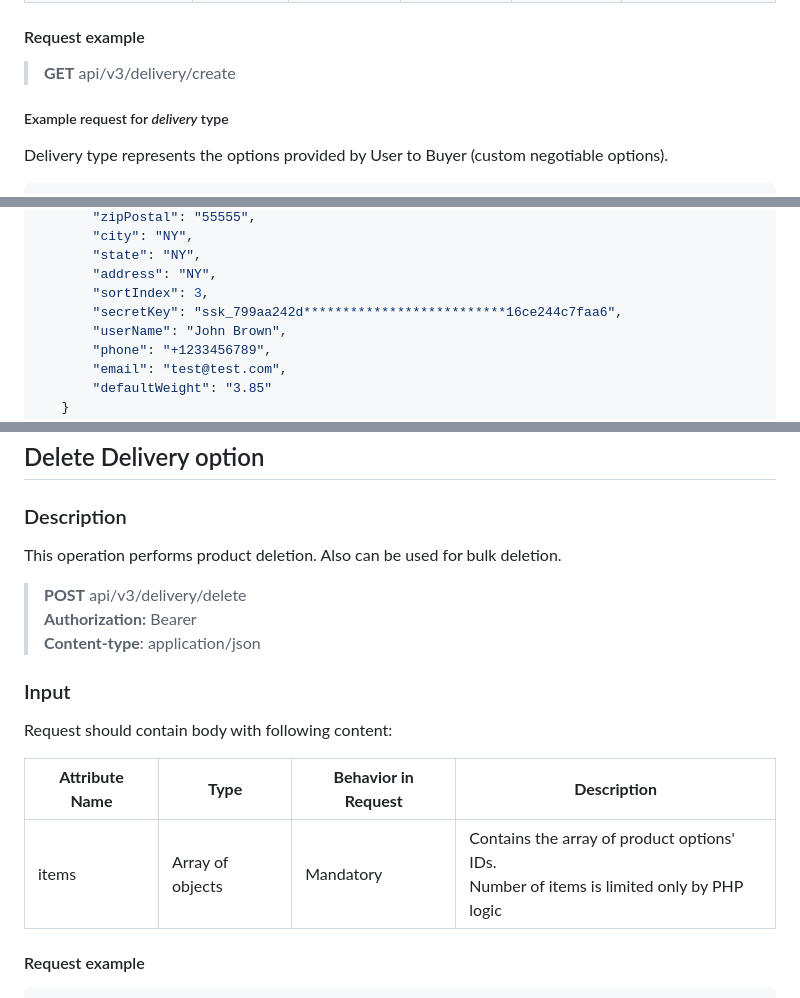
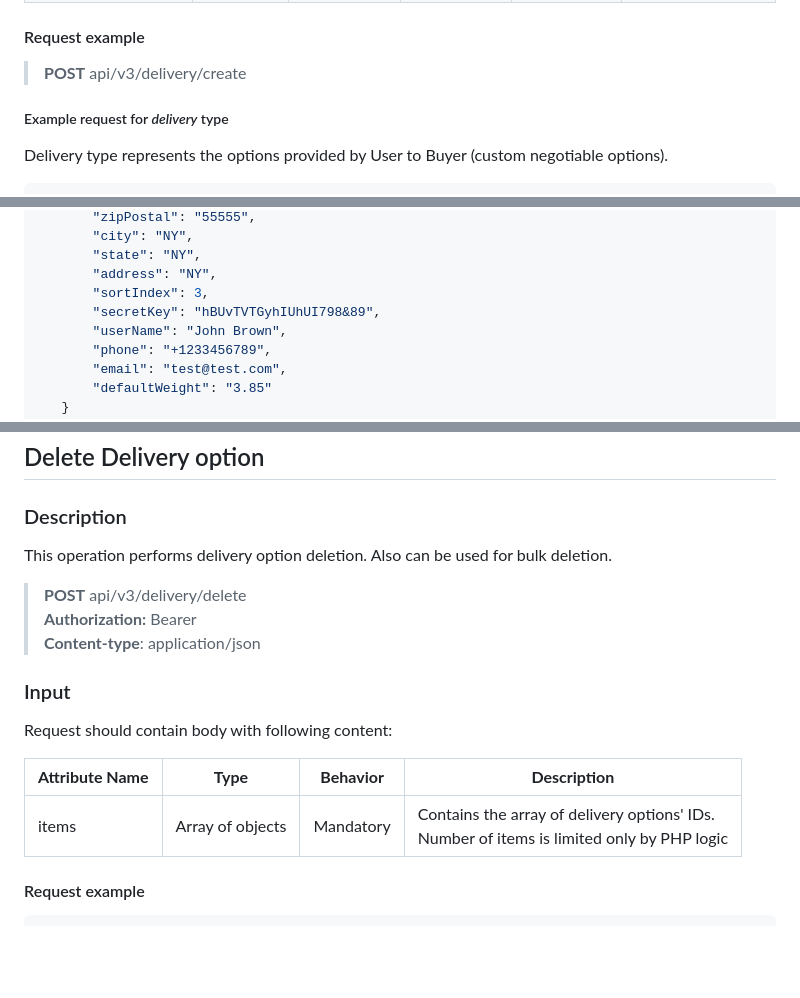
Before and after one commit to mashafam/ae-api, a Markdown page: delivery-api.md, 3 parts joined by grey strips. Drawn GitHub-style; blank space fills up the shorter version.

```diff
--- a/delivery-api.md
+++ b/delivery-api.md
@@ -218,7 +218,7 @@ Request body could include following parameters:
 
 #### Request example
 
-> **GET** api/v3/delivery/create
+> **POST** api/v3/delivery/create
 
 ##### Example request for *delivery* type
 
@@ -385,7 +385,7 @@ Success response comes with HTTP code 200 (OK) and include following body stuctu
        "state": "NY",
        "address": "NY",
        "sortIndex": 3,
-       "secretKey": "ssk_799aa242d**************************16ce244c7faa6",
+       "secretKey": "hBUvTVTGyhIUhUI798&89",
        "userName": "John Brown",
        "phone": "+1233456789",
        "email": "test@test.com",
@@ -660,7 +660,7 @@ Success response comes with HTTP code 200 (OK). Empty object returns in case of
 
 ### Description
 
-This operation performs product deletion. Also can be used for bulk deletion.
+This operation performs delivery option deletion. Also can be used for bulk deletion.
 
 > **POST** api/v3/delivery/delete<br/>
 > **Authorization:** Bearer<br/>
@@ -670,9 +670,9 @@ This operation performs product deletion. Also can be used for bulk deletion.
 
 Request should contain body with following content:
 
-|**Attribute Name**|**Type**|**Behavior in Request**|**Description**|
+|**Attribute Name**|**Type**|**Behavior**|**Description**|
 |---|---|---|---|
-|items|Array of objects|Mandatory|Contains the array of product options' IDs.<br/>Number of items is limited only by PHP logic|
+|items|Array of objects|Mandatory|Contains the array of delivery options' IDs.<br/>Number of items is limited only by PHP logic|
 
 #### Request example
 
```
Also changed, not shown: other parts of delivery-api.md (+4 -4 lines), payment-api.md (added, +331 -0 lines).
